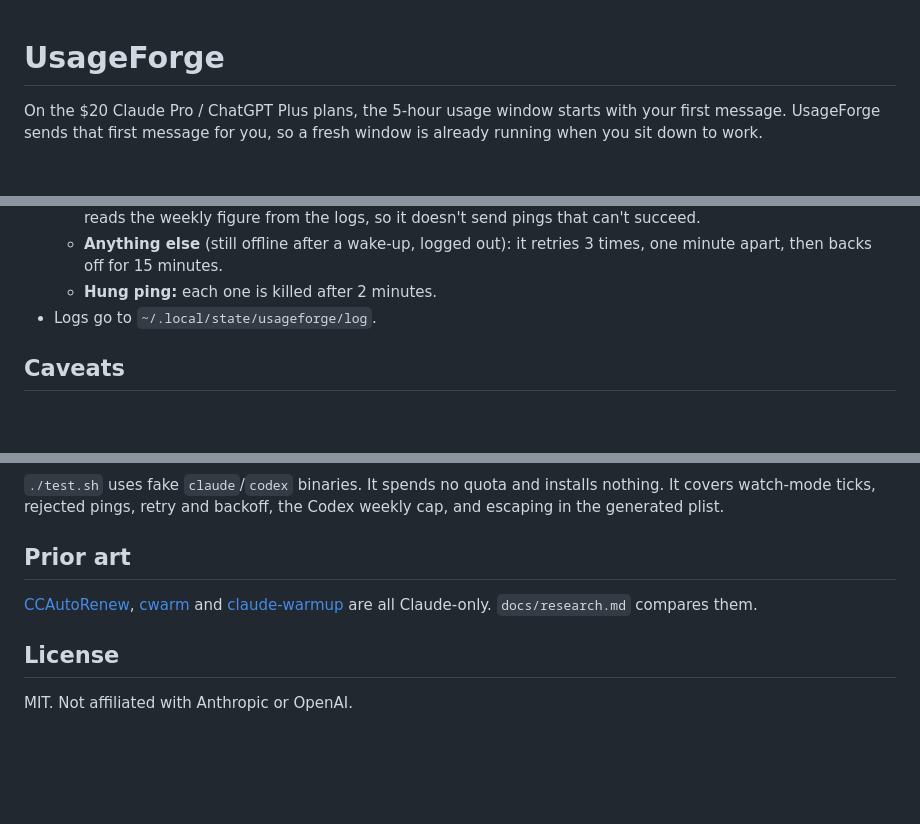
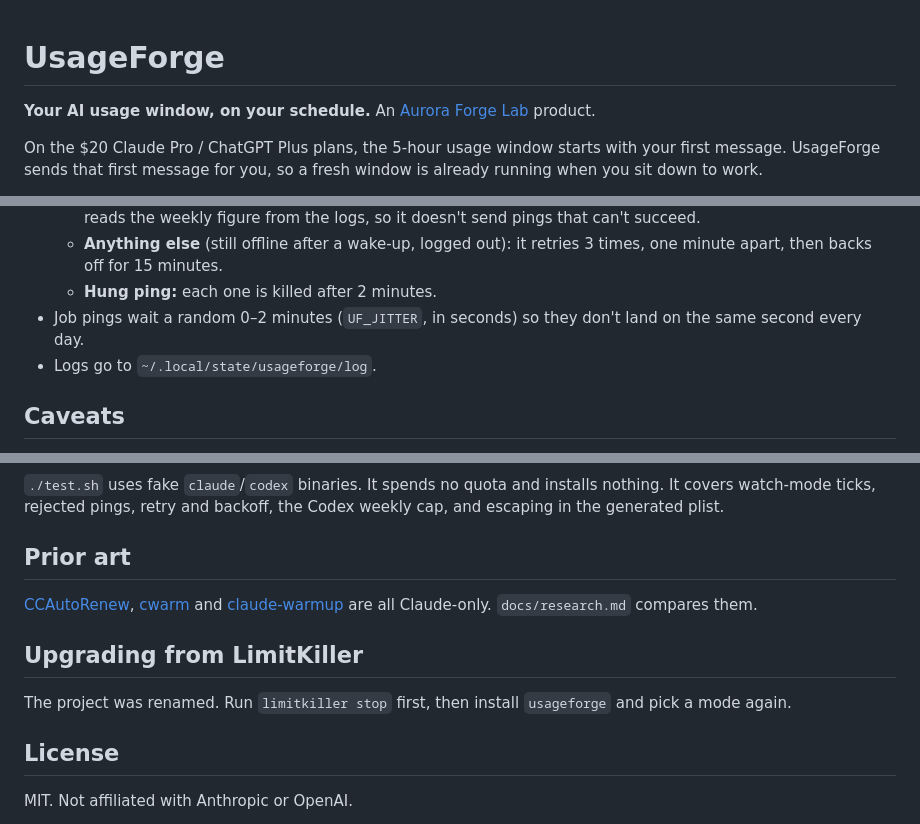
Before and after one commit to kenny2077/UsageForge, a Markdown page: README.md, 3 parts joined by grey strips. GitHub-like rendering; blank space fills up the shorter version.

Commit message:
docs: rebrand README as UsageForge, an Aurora Forge Lab product

```diff
--- a/README.md
+++ b/README.md
@@ -1,4 +1,6 @@
 # UsageForge
+
+**Your AI usage window, on your schedule.** An [Aurora Forge Lab](https://auroraforgelab.com/) product.
 
 On the $20 Claude Pro / ChatGPT Plus plans, the 5-hour usage window starts with your first message.
 UsageForge sends that first message for you, so a fresh window is already running when you sit down to work.
@@ -56,6 +58,7 @@ Installing copies the script into the state directory and runs it from there. ma
   - **Rate-limited** (5-hour or weekly cap): UsageForge waits until the reset time the server reports. For Codex it reads the weekly figure from the logs, so it doesn't send pings that can't succeed.
   - **Anything else** (still offline after a wake-up, logged out): it retries 3 times, one minute apart, then backs off for 15 minutes.
   - **Hung ping:** each one is killed after 2 minutes.
+- Job pings wait a random 0–2 minutes (`UF_JITTER`, in seconds) so they don't land on the same second every day.
 - Logs go to `~/.local/state/usageforge/log`.
 
 ## Caveats
@@ -82,6 +85,10 @@ It covers watch-mode ticks, rejected pings, retry and backoff, the Codex weekly
 
 [CCAutoRenew](https://github.com/aniketkarne/CCAutoRenew), [cwarm](https://pypi.org/project/cwarm/) and [claude-warmup](https://github.com/vdsmon/claude-warmup) are all Claude-only. `docs/research.md` compares them.
 
+## Upgrading from LimitKiller
+
+The project was renamed. Run `limitkiller stop` first, then install `usageforge` and pick a mode again.
+
 ## License
 
 MIT. Not affiliated with Anthropic or OpenAI.
```
